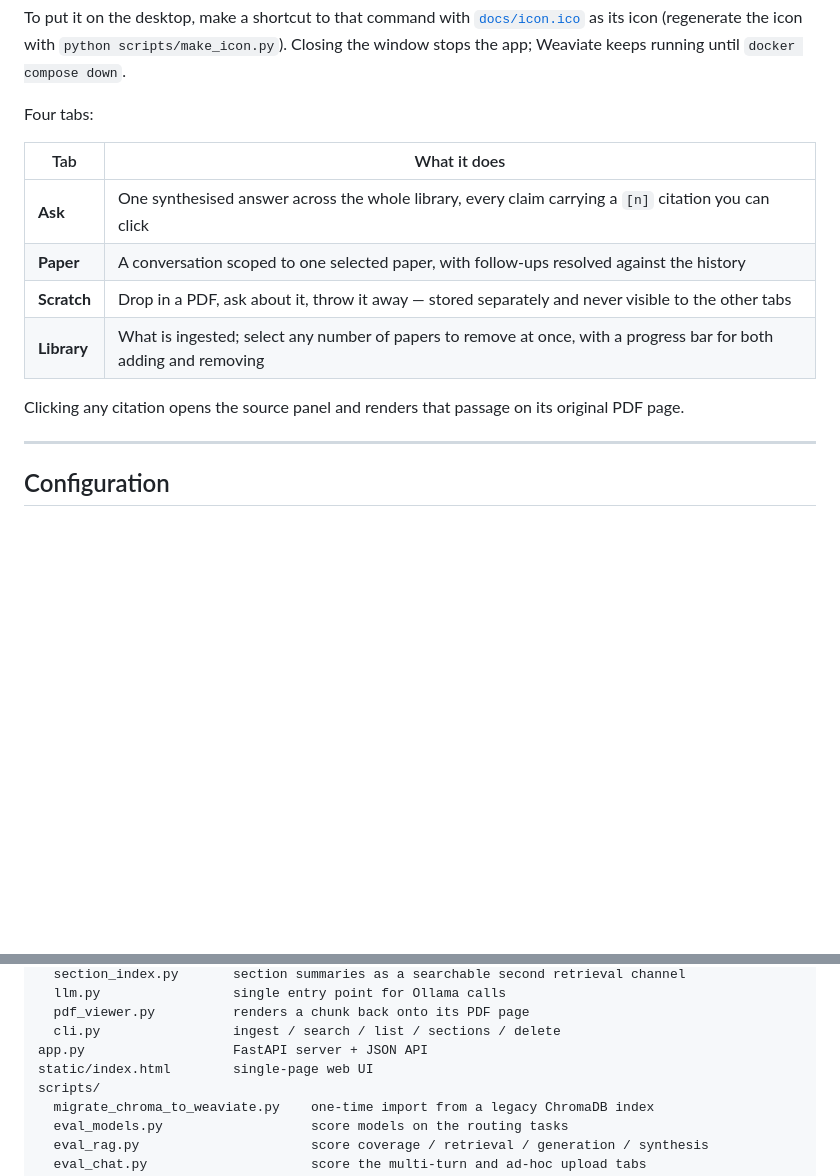
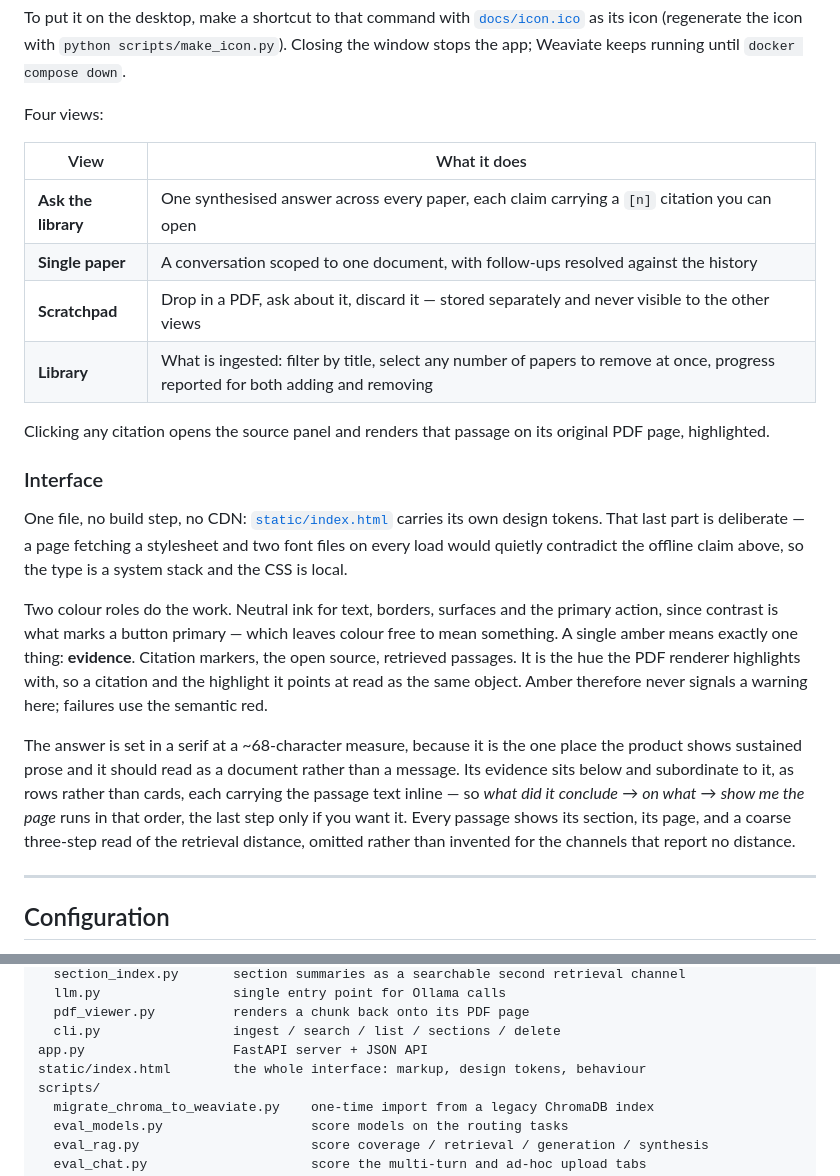
Before and after one commit to saleemb94/Research-RAG, a Markdown page: README.md, 2 parts joined by grey strips. Drawn GitHub-style; blank space fills up the shorter version.

Commit message:
Describe the redesigned interface in the README
The view names had changed, the Library gained a filter, and nothing recorded
why the interface looks the way it does - in particular why there is exactly one
accent colour and what it is reserved for, which is the decision the rest of the
palette depends on.

```diff
--- a/README.md
+++ b/README.md
@@ -479,17 +479,41 @@ To put it on the desktop, make a shortcut to that command with
 `python scripts/make_icon.py`). Closing the window stops the app; Weaviate keeps
 running until `docker compose down`.
 
-Four tabs:
+Four views:
 
-| Tab | What it does |
+| View | What it does |
 | --- | --- |
-| **Ask** | One synthesised answer across the whole library, every claim carrying a `[n]` citation you can click |
-| **Paper** | A conversation scoped to one selected paper, with follow-ups resolved against the history |
-| **Scratch** | Drop in a PDF, ask about it, throw it away — stored separately and never visible to the other tabs |
-| **Library** | What is ingested; select any number of papers to remove at once, with a progress bar for both adding and removing |
+| **Ask the library** | One synthesised answer across every paper, each claim carrying a `[n]` citation you can open |
+| **Single paper** | A conversation scoped to one document, with follow-ups resolved against the history |
+| **Scratchpad** | Drop in a PDF, ask about it, discard it — stored separately and never visible to the other views |
+| **Library** | What is ingested: filter by title, select any number of papers to remove at once, progress reported for both adding and removing |
 
 Clicking any citation opens the source panel and renders that passage on its original
-PDF page.
+PDF page, highlighted.
+
+### Interface
+
+One file, no build step, no CDN: [`static/index.html`](static/index.html) carries
+its own design tokens. That last part is deliberate — a page fetching a
+stylesheet and two font files on every load would quietly contradict the offline
+claim above, so the type is a system stack and the CSS is local.
+
+Two colour roles do the work. Neutral ink for text, borders, surfaces and the
+primary action, since contrast is what marks a button primary — which leaves
+colour free to mean something. A single amber means exactly one thing:
+**evidence**. Citation markers, the open source, retrieved passages. It is the
+hue the PDF renderer highlights with, so a citation and the highlight it points
+at read as the same object. Amber therefore never signals a warning here;
+failures use the semantic red.
+
+The answer is set in a serif at a ~68-character measure, because it is the one
+place the product shows sustained prose and it should read as a document rather
+than a message. Its evidence sits below and subordinate to it, as rows rather
+than cards, each carrying the passage text inline — so *what did it conclude* →
+*on what* → *show me the page* runs in that order, the last step only if you
+want it. Every passage shows its section, its page, and a coarse three-step read
+of the retrieval distance, omitted rather than invented for the channels that
+report no distance.
 
 ---
 
@@ -539,7 +563,7 @@ research_rag/
   pdf_viewer.py          renders a chunk back onto its PDF page
   cli.py                 ingest / search / list / sections / delete
 app.py                   FastAPI server + JSON API
-static/index.html        single-page web UI
+static/index.html        the whole interface: markup, design tokens, behaviour
 scripts/
   migrate_chroma_to_weaviate.py    one-time import from a legacy ChromaDB index
   eval_models.py                   score models on the routing tasks
```
